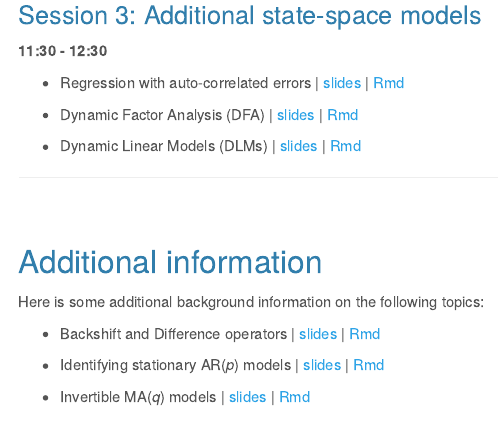
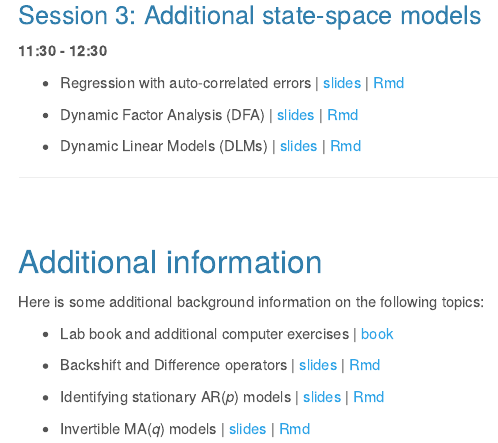
Before and after one commit to mdscheuerell/PSAW2, an R Markdown document (docs/index.Rmd): the page in a window 1100 px wide, from 1200 px down. Rendered offline with R 4.5, knitr and Pandoc, with nearby package versions; menus at the side of the page are left out.

Commit message:
fixed link on index

```diff
--- a/docs/index.Rmd
+++ b/docs/index.Rmd
@@ -93,6 +93,8 @@ __11:30 - 12:30__
 
 Here is some additional background information on the following topics:
 
+ * Lab book and additional computer exercises | [book](https://nwfsc-timeseries.github.io/atsa-labs/)
+
  * Backshift and Difference operators | [slides](additional/ts_operators.html) | [Rmd](additional/ts_operators.Rmd)
 
  * Identifying stationary AR(_p_) models | [slides](additional/stationary_AR.html) | [Rmd]((additional/stationary_AR.Rmd))
```
